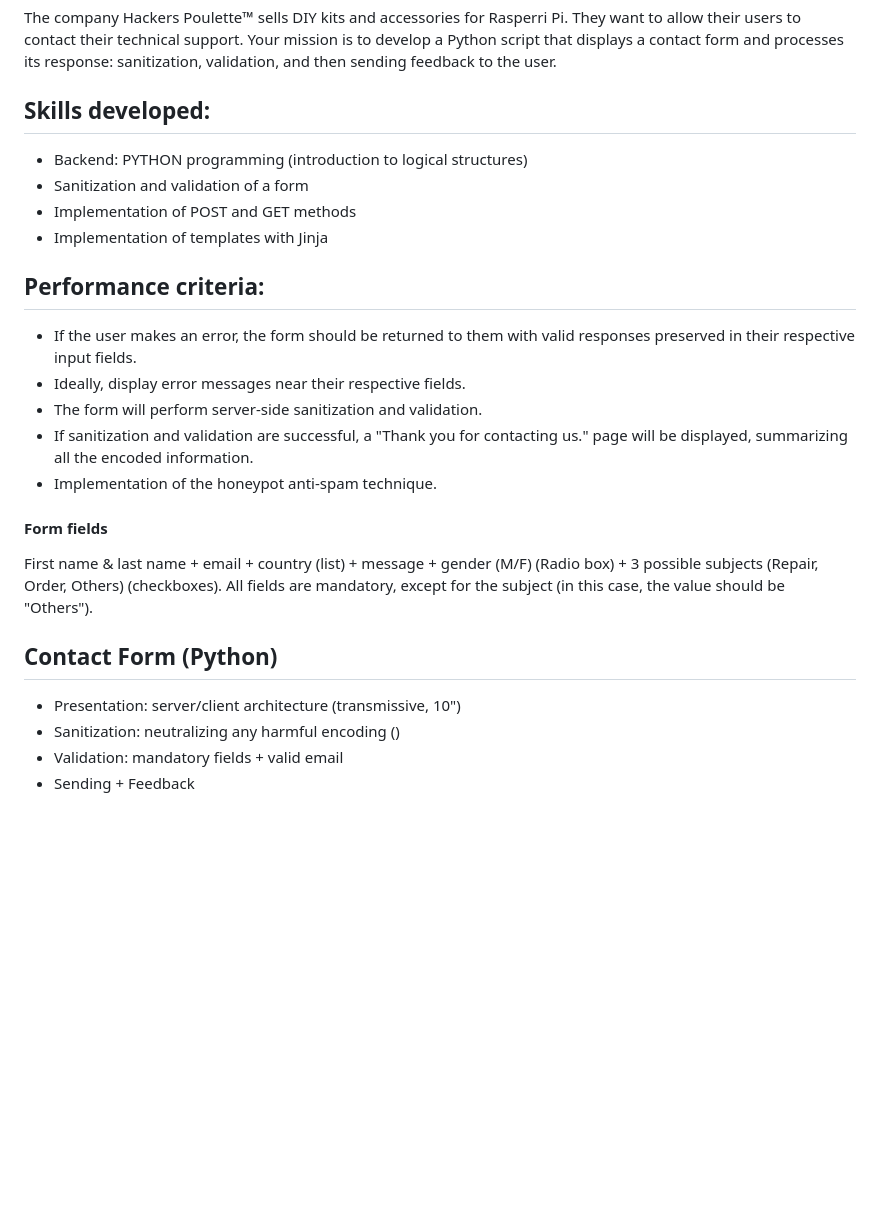
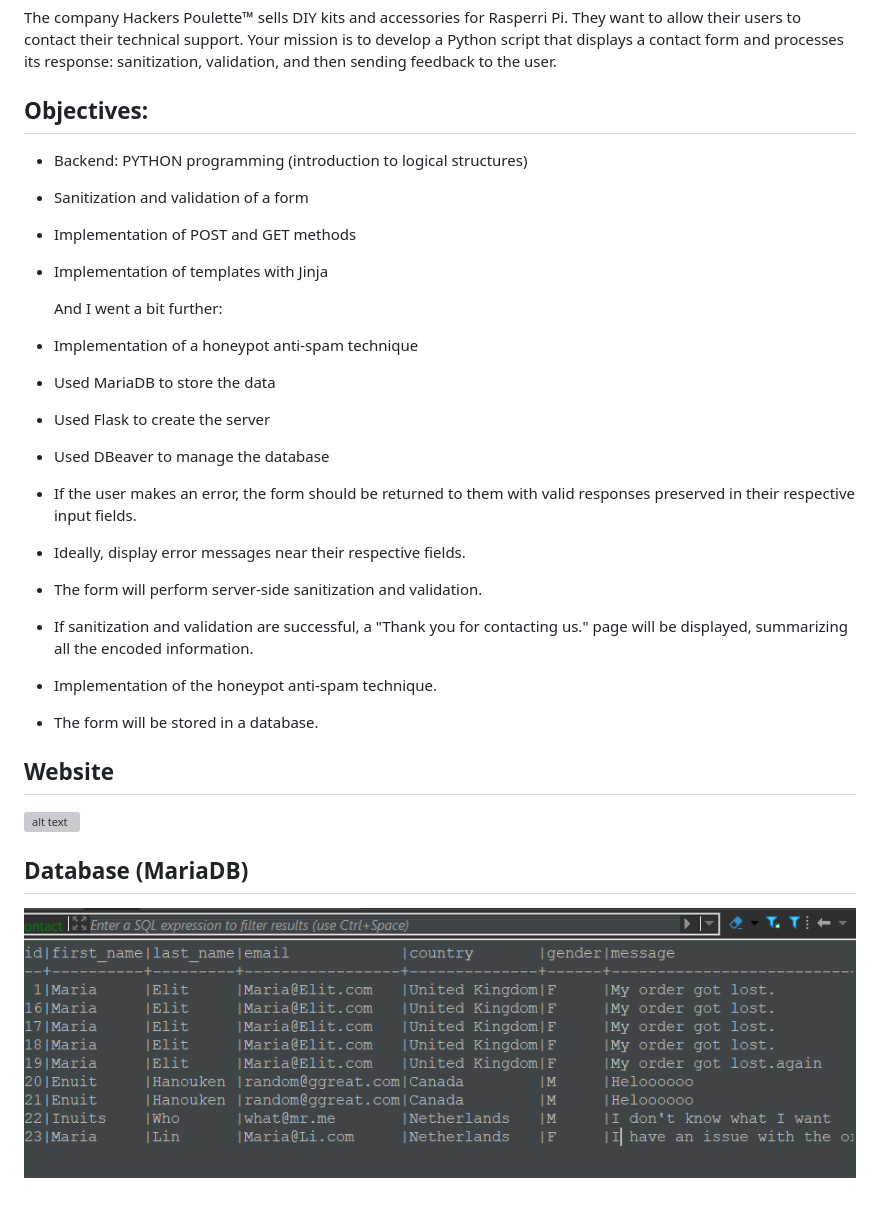
Before and after one commit to Latteflo/Python-projects, a Markdown page: Hackers-Poulette-Form/readme.md, the part around the change. GitHub-like rendering; pictures changed too: Hackers-Poulette-Form/assets/image.png (added); blank space fills up the shorter version; grey boxes are pictures that could not be loaded.

```diff
--- a/Hackers-Poulette-Form/readme.md
+++ b/Hackers-Poulette-Form/readme.md
@@ -3,24 +3,28 @@
 ## Problem statement:
 The company Hackers Poulette™ sells DIY kits and accessories for Rasperri Pi. They want to allow their users to contact their technical support. Your mission is to develop a Python script that displays a contact form and processes its response: sanitization, validation, and then sending feedback to the user.
 
-## Skills developed:
+## Objectives:
 * Backend: PYTHON programming (introduction to logical structures)
 * Sanitization and validation of a form
 * Implementation of POST and GET methods
 * Implementation of templates with Jinja
 
-## Performance criteria:
+  And I went a bit further:
+
+* Implementation of a honeypot anti-spam technique
+* Used MariaDB to store the data
+* Used Flask to create the server
+* Used DBeaver to manage the database
+
 * If the user makes an error, the form should be returned to them with valid responses preserved in their respective input fields.
 * Ideally, display error messages near their respective fields.
 * The form will perform server-side sanitization and validation.
 * If sanitization and validation are successful, a "Thank you for contacting us." page will be displayed, summarizing all the encoded information.
 * Implementation of the honeypot anti-spam technique.
+* The form will be stored in a database.
 
-#### Form fields
-First name & last name + email + country (list) + message + gender (M/F) (Radio box) + 3 possible subjects (Repair, Order, Others) (checkboxes). All fields are mandatory, except for the subject (in this case, the value should be "Others").
+## Website
+![alt text](assets/website.gif)
 
-## Contact Form (Python)
-* Presentation: server/client architecture (transmissive, 10")
-* Sanitization: neutralizing any harmful encoding (<script>)
-* Validation: mandatory fields + valid email
-* Sending + Feedback
+## Database (MariaDB)
+![alt text](assets/image.png)
```
Also changed, not shown: 1 other file.
